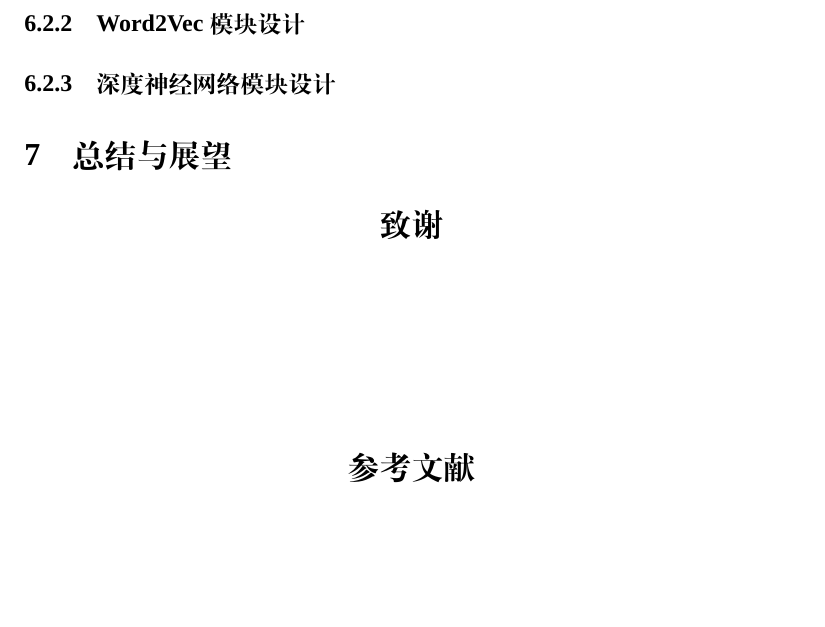
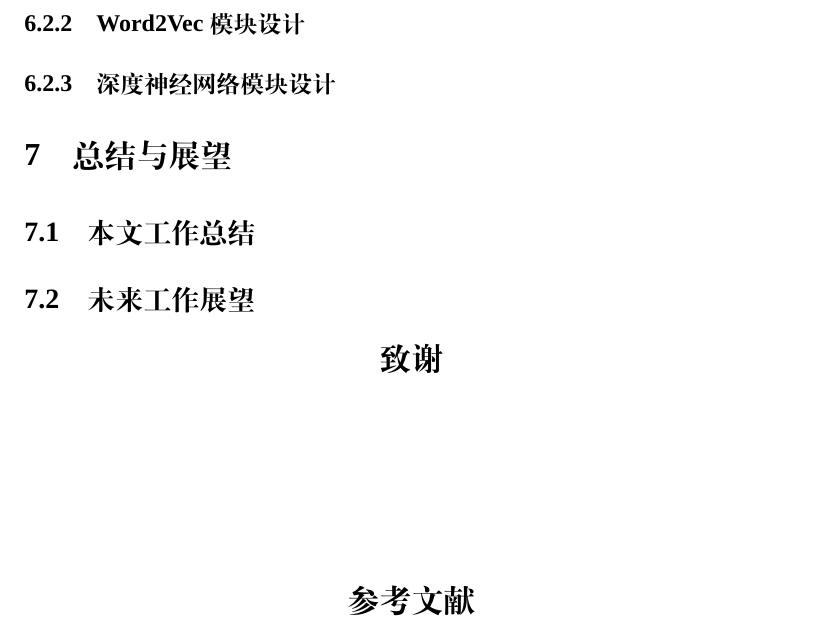
Before and after one commit to OdinZhang/graduate, a LaTeX thesis (main.tex, which reads article/conclusion.tex): part of page 21 of 24 before the commit and part of page 21 of 25 after it, cut so that both start at the same text, the shorter picture padded with empty space. Compiled offline with XeLaTeX; a missing font is replaced by an installed copy or a similar font.

Commit message:
structure improve

```diff
--- /dev/null
+++ b/article/conclusion.tex
@@ -0,0 +1,5 @@
+\section{总结与展望}
+
+\subsection{本文工作总结}
+
+\subsection{未来工作展望}
--- a/main.tex
+++ b/main.tex
@@ -46,7 +46,7 @@
 
 \input{article/result.tex}
 
-\section{总结与展望}
+\input{article/conclusion.tex}
 
 \begin{acknowledge}
 \end{acknowledge}
```
